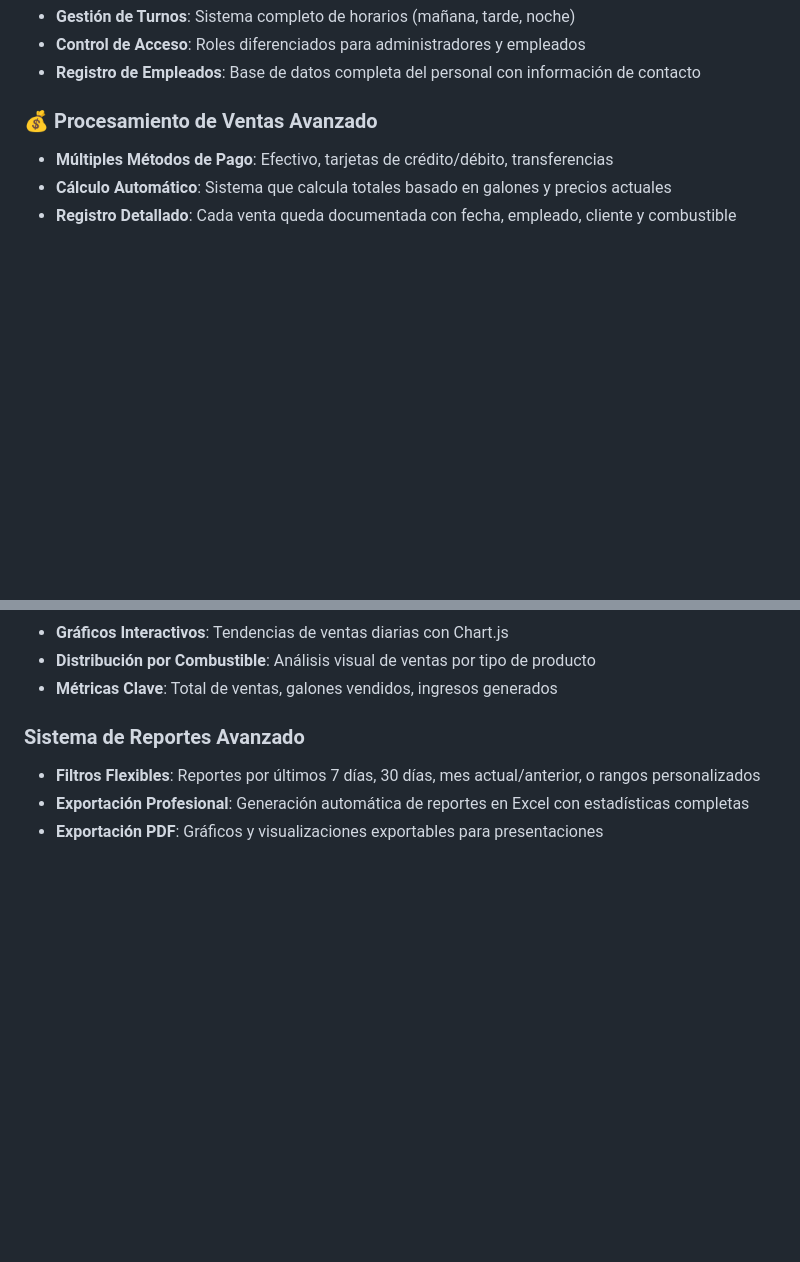
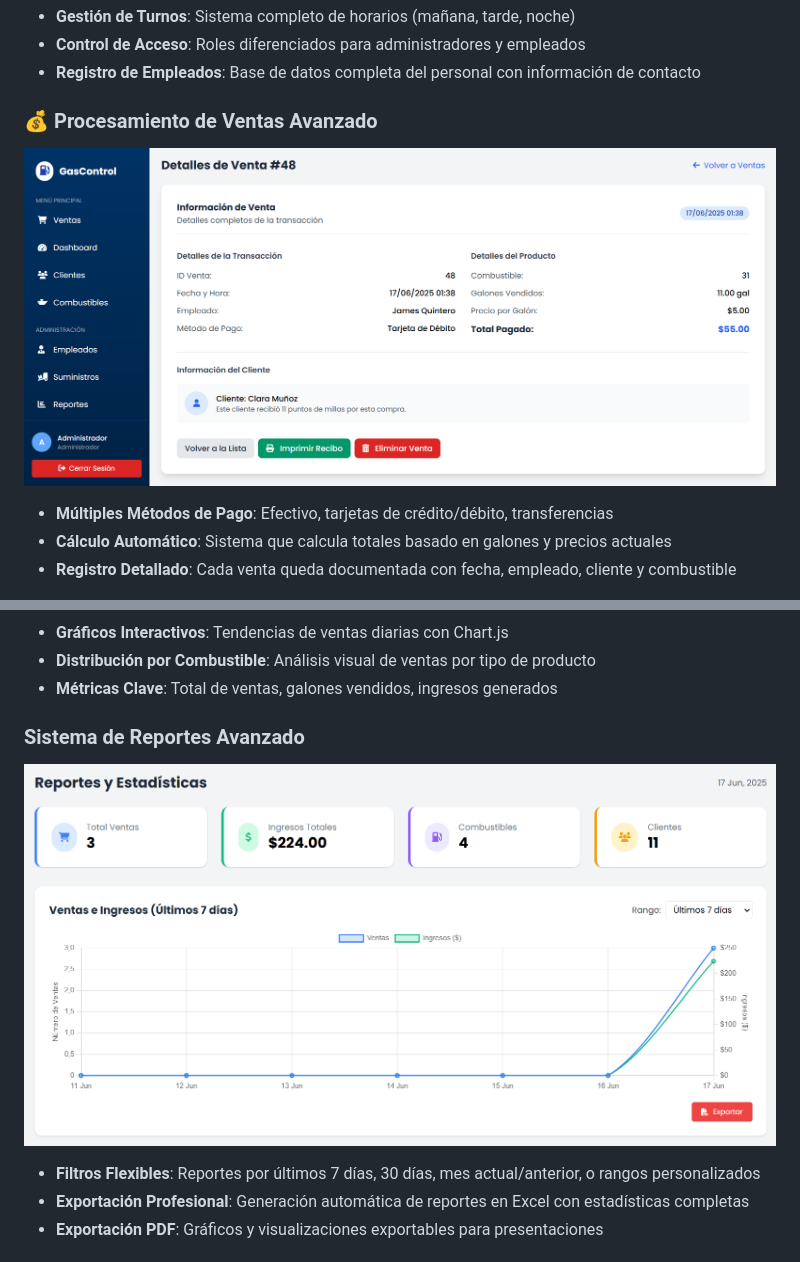
Before and after one commit to JuanPyStar/GasControl, a Markdown page: README.md, 2 parts joined by grey strips. GitHub-like rendering; blank space fills up the shorter version.

```diff
--- a/README.md
+++ b/README.md
@@ -23,6 +23,7 @@ GasControl es un sistema web profesional que digitaliza y automatiza todos los p
 - **Registro de Empleados**: Base de datos completa del personal con información de contacto
 
 ### 💰 **Procesamiento de Ventas Avanzado**
+![Detalles de venta](detalles_venta.png)
 - **Múltiples Métodos de Pago**: Efectivo, tarjetas de crédito/débito, transferencias
 - **Cálculo Automático**: Sistema que calcula totales basado en galones y precios actuales
 - **Registro Detallado**: Cada venta queda documentada con fecha, empleado, cliente y combustible
@@ -36,6 +38,7 @@ GasControl es un sistema web profesional que digitaliza y automatiza todos los p
 - **Métricas Clave**: Total de ventas, galones vendidos, ingresos generados
 
 ### Sistema de Reportes Avanzado
+![Reporte](reportes1.png)
 - **Filtros Flexibles**: Reportes por últimos 7 días, 30 días, mes actual/anterior, o rangos personalizados
 - **Exportación Profesional**: Generación automática de reportes en Excel con estadísticas completas
 - **Exportación PDF**: Gráficos y visualizaciones exportables para presentaciones
```
Also changed, not shown: other parts of README.md (+1 -0 lines).
